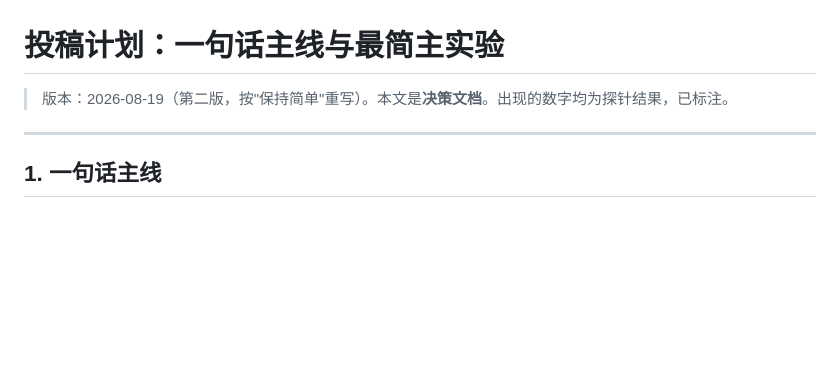
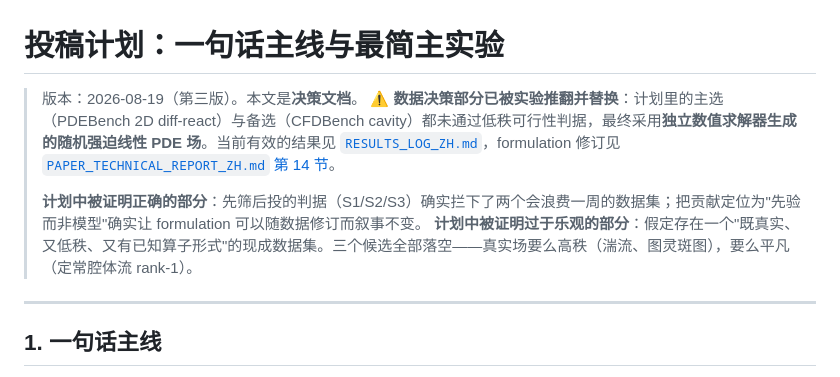
Before and after one commit to xuangu-fang/operator-spectral-funbat, a Markdown page: docs/SUBMISSION_PLAN_ZH.md, the part around the change. Rendered like a GitHub page; blank space fills up the shorter version.

Commit message:
mark the plan's data decision as superseded, and say what the plan got right
The plan's primary and backup datasets both failed the low-rank feasibility
criterion the plan itself specified, so ground truth ended up coming from an
independent forced-PDE solver.  The banner now says so and points at the
documents that hold the current truth, rather than leaving a stale decision
looking authoritative.

It also records which parts of the plan held up and which did not, since that is
the useful part of keeping a superseded plan.  Screening before committing did
stop two datasets that would each have cost a week.  Positioning the
contribution as a prior rather than a model did let the formulation be revised
three times without the narrative moving.  What was too optimistic was assuming
some existing dataset would be simultaneously real, low-rank, and governed by a
known operator form: all three candidates failed, real fields being either
high-rank (turbulence, Turing patterns) or trivial (steady cavity flow at rank 1).

Co-Authored-By: Claude Opus 5 (1M context) <noreply@anthropic.com>

```diff
--- a/docs/SUBMISSION_PLAN_ZH.md
+++ b/docs/SUBMISSION_PLAN_ZH.md
@@ -1,6 +1,10 @@
 # 投稿计划：一句话主线与最简主实验
 
-> 版本：2026-08-19（第二版，按"保持简单"重写）。本文是**决策文档**。出现的数字均为探针结果，已标注。
+> 版本：2026-08-19（第三版）。本文是**决策文档**。
+> **⚠ 数据决策部分已被实验推翻并替换**：计划里的主选（PDEBench 2D diff-react）与备选（CFDBench cavity）都未通过低秩可行性判据，最终采用**独立数值求解器生成的随机强迫线性 PDE 场**。当前有效的结果见 [`RESULTS_LOG_ZH.md`](RESULTS_LOG_ZH.md)，formulation 修订见 [`PAPER_TECHNICAL_REPORT_ZH.md` 第 14 节](PAPER_TECHNICAL_REPORT_ZH.md#14-formulation-修订记录2026-08-19)。
+>
+> **计划中被证明正确的部分**：先筛后投的判据（S1/S2/S3）确实拦下了两个会浪费一周的数据集；把贡献定位为"先验而非模型"确实让 formulation 可以随数据修订而叙事不变。
+> **计划中被证明过于乐观的部分**：假定存在一个"既真实、又低秩、又有已知算子形式"的现成数据集。三个候选全部落空——真实场要么高秩（湍流、图灵斑图），要么平凡（定常腔体流 rank-1）。
 
 ---
 
```
